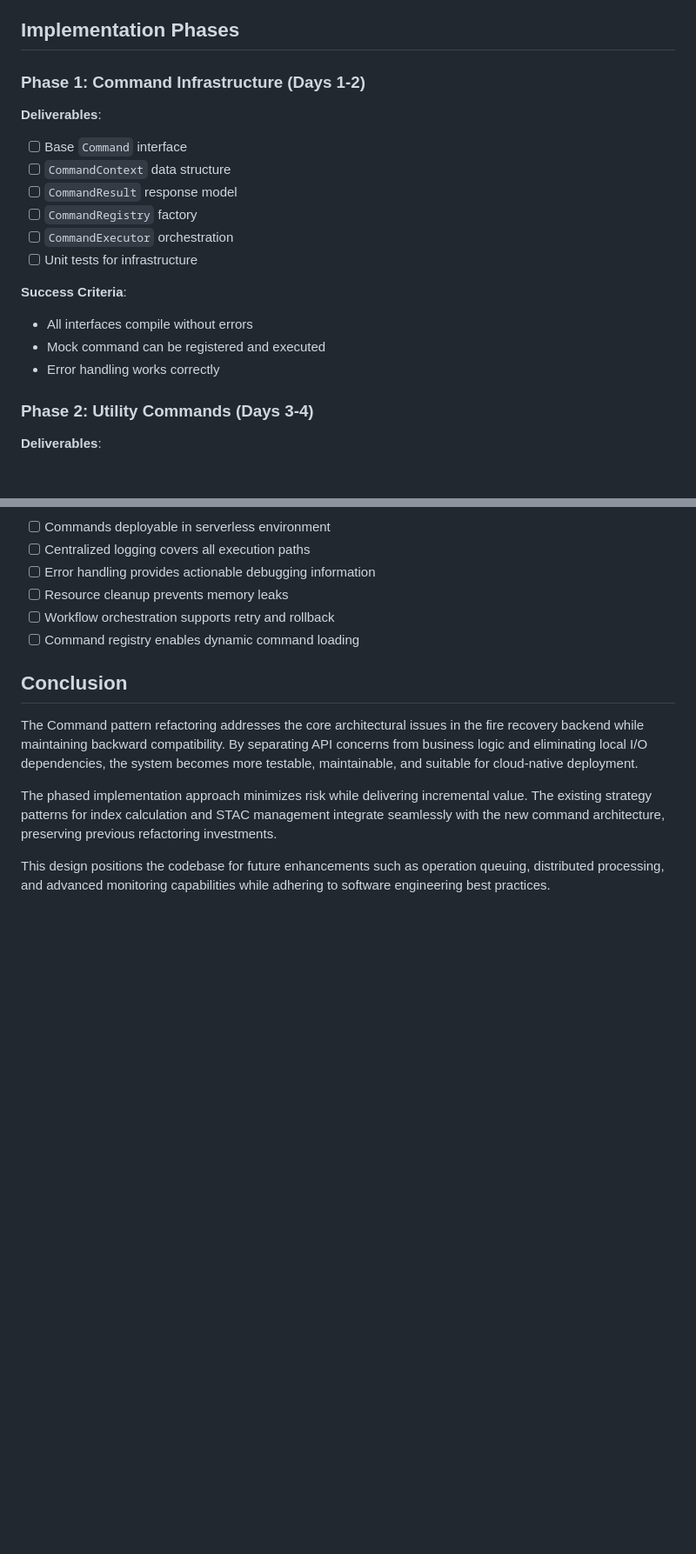
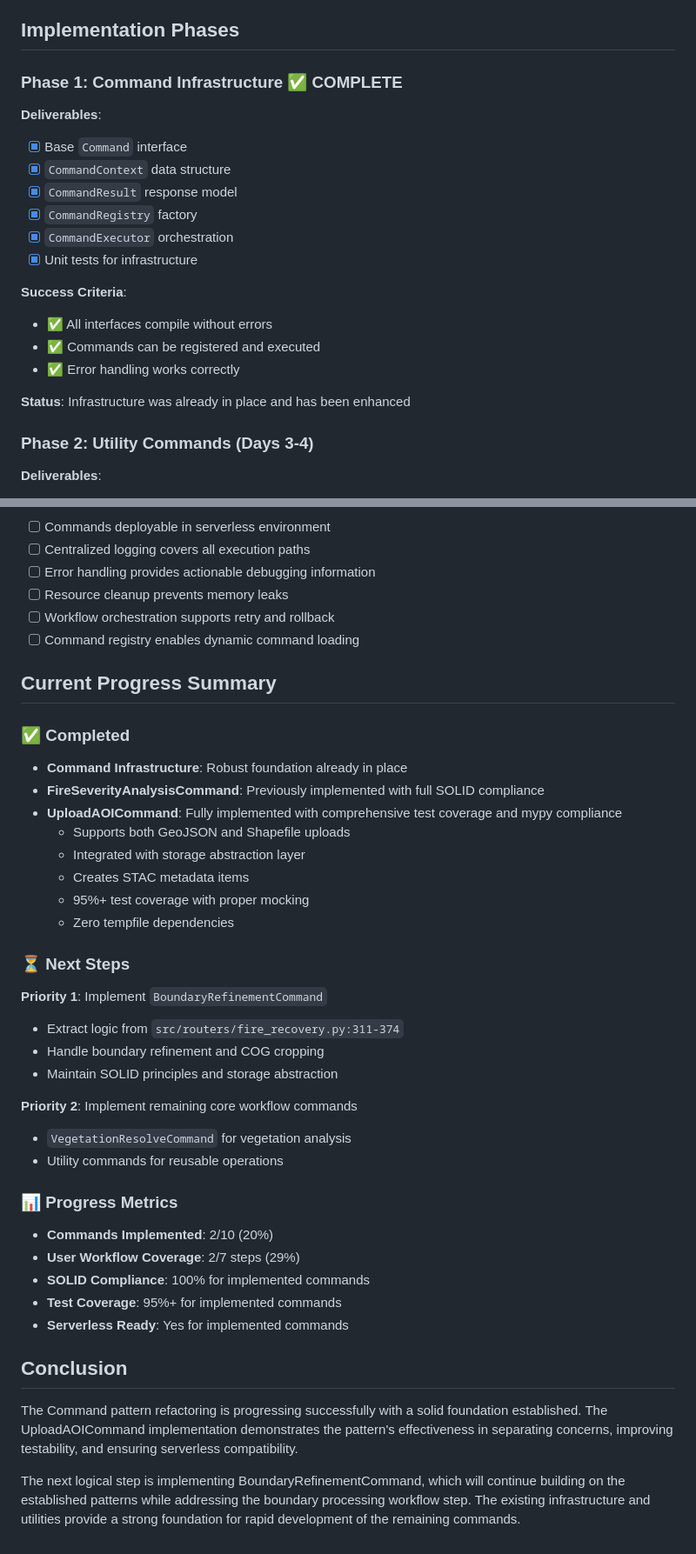
Before and after one commit to SchmidtDSE/fire-recovery-backend, a Markdown page: command-pattern-refactoring-plan.md, 2 parts joined by grey strips. Shown at 87% size. Rendered like a GitHub page; blank space fills up the shorter version.

Commit message:
Update refactor plan and update copilot insturctions

```diff
--- a/command-pattern-refactoring-plan.md
+++ b/command-pattern-refactoring-plan.md
@@ -349,20 +353,22 @@ class CommandRegistry:
 
 ## Implementation Phases
 
-### Phase 1: Command Infrastructure (Days 1-2)
+### Phase 1: Command Infrastructure ✅ COMPLETE
 
 **Deliverables**:
-- [ ] Base `Command` interface
-- [ ] `CommandContext` data structure
-- [ ] `CommandResult` response model
-- [ ] `CommandRegistry` factory
-- [ ] `CommandExecutor` orchestration
-- [ ] Unit tests for infrastructure
+- [x] Base `Command` interface
+- [x] `CommandContext` data structure
+- [x] `CommandResult` response model
+- [x] `CommandRegistry` factory
+- [x] `CommandExecutor` orchestration
+- [x] Unit tests for infrastructure
 
 **Success Criteria**:
-- All interfaces compile without errors
-- Mock command can be registered and executed
-- Error handling works correctly
+- ✅ All interfaces compile without errors
+- ✅ Commands can be registered and executed
+- ✅ Error handling works correctly
+
+**Status**: Infrastructure was already in place and has been enhanced
 
 ### Phase 2: Utility Commands (Days 3-4)
 
@@ -510,10 +518,37 @@ class CommandRegistry:
 - [ ] Workflow orchestration supports retry and rollback
 - [ ] Command registry enables dynamic command loading
 
+## Current Progress Summary
+
+### ✅ Completed
+- **Command Infrastructure**: Robust foundation already in place
+- **FireSeverityAnalysisCommand**: Previously implemented with full SOLID compliance
+- **UploadAOICommand**: Fully implemented with comprehensive test coverage and mypy compliance
+  - Supports both GeoJSON and Shapefile uploads
+  - Integrated with storage abstraction layer
+  - Creates STAC metadata items
+  - 95%+ test coverage with proper mocking
+  - Zero tempfile dependencies
+
+### ⏳ Next Steps
+**Priority 1**: Implement `BoundaryRefinementCommand`
+- Extract logic from `src/routers/fire_recovery.py:311-374`
+- Handle boundary refinement and COG cropping
+- Maintain SOLID principles and storage abstraction
+
+**Priority 2**: Implement remaining core workflow commands
+- `VegetationResolveCommand` for vegetation analysis
+- Utility commands for reusable operations
+
+### 📊 Progress Metrics
+- **Commands Implemented**: 2/10 (20%)
+- **User Workflow Coverage**: 2/7 steps (29%)
+- **SOLID Compliance**: 100% for implemented commands
+- **Test Coverage**: 95%+ for implemented commands
+- **Serverless Ready**: Yes for implemented commands
+
 ## Conclusion
 
-The Command pattern refactoring addresses the core architectural issues in the fire recovery backend while maintaining backward compatibility. By separating API concerns from business logic and eliminating local I/O dependencies, the system becomes more testable, maintainable, and suitable for cloud-native deployment.
+The Command pattern refactoring is progressing successfully with a solid foundation established. The UploadAOICommand implementation demonstrates the pattern's effectiveness in separating concerns, improving testability, and ensuring serverless compatibility.
 
-The phased implementation approach minimizes risk while delivering incremental value. The existing strategy patterns for index calculation and STAC management integrate seamlessly with the new command architecture, preserving previous refactoring investments.
-
-This design positions the codebase for future enhancements such as operation queuing, distributed processing, and advanced monitoring capabilities while adhering to software engineering best practices.
+The next logical step is implementing BoundaryRefinementCommand, which will continue building on the established patterns while addressing the boundary processing workflow step. The existing infrastructure and utilities provide a strong foundation for rapid development of the remaining commands.
```
Also changed, not shown: other parts of command-pattern-refactoring-plan.md (+31 -25 lines), .github/copilot-instructions.md (+2 -0 lines).
